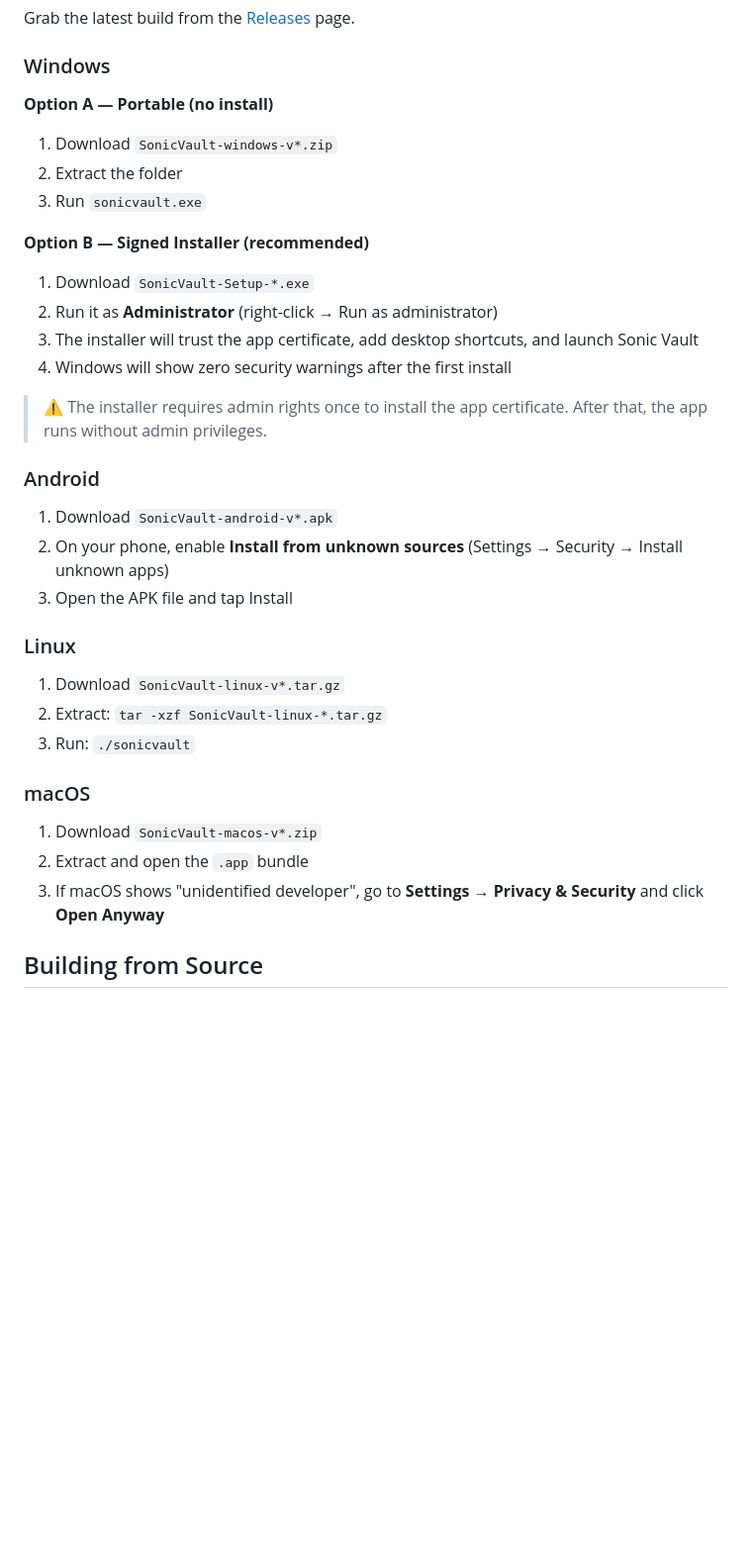
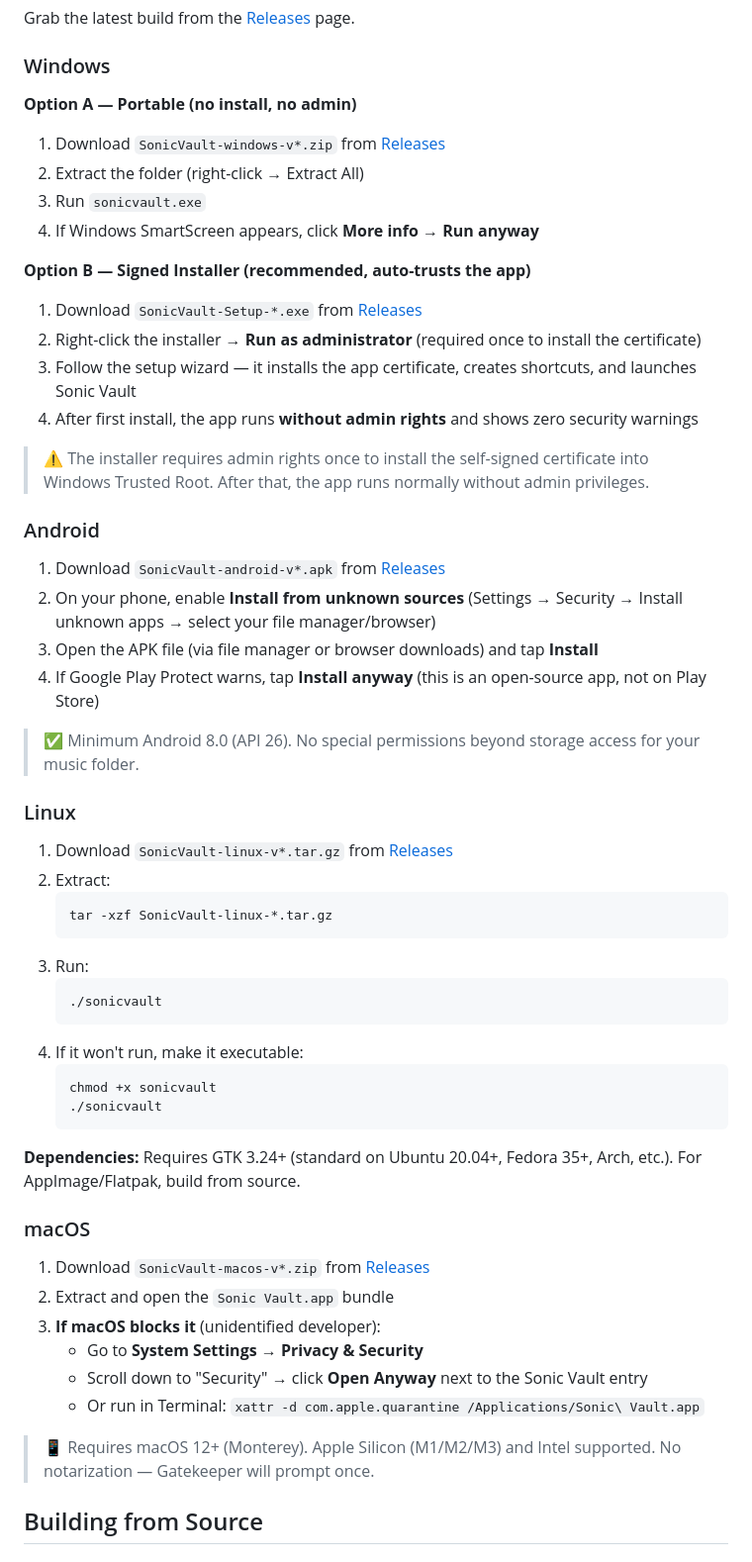
Before and after one commit to Yuvraj-Sarathe/Sonic-Vault, a Markdown page: README.md, the part around the change. Shown at 99% size. GitHub-like rendering; blank space fills up the shorter version.

Commit message:
docs: enhance Download & Install section with detailed per-device steps and troubleshooting
Added SmartScreen handling for Windows, Play Protect warning for Android, executable permission fix for Linux, Gatekeeper bypass for macOS. All with direct release links.

````diff
--- a/README.md
+++ b/README.md
@@ -46,36 +46,58 @@ Grab the latest build from the [Releases](https://github.com/Yuvraj-Sarathe/Soni
 
 ### Windows
 
-**Option A — Portable (no install)**
-1. Download `SonicVault-windows-v*.zip`
-2. Extract the folder
+**Option A — Portable (no install, no admin)**
+1. Download `SonicVault-windows-v*.zip` from [Releases](https://github.com/Yuvraj-Sarathe/Sonic-Vault/releases/latest)
+2. Extract the folder (right-click → Extract All)
 3. Run `sonicvault.exe`
+4. If Windows SmartScreen appears, click **More info** → **Run anyway**
 
-**Option B — Signed Installer (recommended)**
-1. Download `SonicVault-Setup-*.exe`
-2. Run it as **Administrator** (right-click → Run as administrator)
-3. The installer will trust the app certificate, add desktop shortcuts, and launch Sonic Vault
-4. Windows will show zero security warnings after the first install
+**Option B — Signed Installer (recommended, auto-trusts the app)**
+1. Download `SonicVault-Setup-*.exe` from [Releases](https://github.com/Yuvraj-Sarathe/Sonic-Vault/releases/latest)
+2. Right-click the installer → **Run as administrator** (required once to install the certificate)
+3. Follow the setup wizard — it installs the app certificate, creates shortcuts, and launches Sonic Vault
+4. After first install, the app runs **without admin rights** and shows zero security warnings
 
-> ⚠️ The installer requires admin rights once to install the app certificate. After that, the app runs without admin privileges.
+> ⚠️ The installer requires admin rights once to install the self-signed certificate into Windows Trusted Root. After that, the app runs normally without admin privileges.
 
 ### Android
 
-1. Download `SonicVault-android-v*.apk`
-2. On your phone, enable **Install from unknown sources** (Settings → Security → Install unknown apps)
-3. Open the APK file and tap Install
+1. Download `SonicVault-android-v*.apk` from [Releases](https://github.com/Yuvraj-Sarathe/Sonic-Vault/releases/latest)
+2. On your phone, enable **Install from unknown sources** (Settings → Security → Install unknown apps → select your file manager/browser)
+3. Open the APK file (via file manager or browser downloads) and tap **Install**
+4. If Google Play Protect warns, tap **Install anyway** (this is an open-source app, not on Play Store)
+
+> ✅ Minimum Android 8.0 (API 26). No special permissions beyond storage access for your music folder.
 
 ### Linux
 
-1. Download `SonicVault-linux-v*.tar.gz`
-2. Extract: `tar -xzf SonicVault-linux-*.tar.gz`
-3. Run: `./sonicvault`
+1. Download `SonicVault-linux-v*.tar.gz` from [Releases](https://github.com/Yuvraj-Sarathe/Sonic-Vault/releases/latest)
+2. Extract:
+   ```bash
+   tar -xzf SonicVault-linux-*.tar.gz
+   ```
+3. Run:
+   ```bash
+   ./sonicvault
+   ```
+4. If it won't run, make it executable:
+   ```bash
+   chmod +x sonicvault
+   ./sonicvault
+   ```
+
+**Dependencies:** Requires GTK 3.24+ (standard on Ubuntu 20.04+, Fedora 35+, Arch, etc.). For AppImage/Flatpak, build from source.
 
 ### macOS
 
-1. Download `SonicVault-macos-v*.zip`
-2. Extract and open the `.app` bundle
-3. If macOS shows "unidentified developer", go to **Settings → Privacy & Security** and click **Open Anyway**
+1. Download `SonicVault-macos-v*.zip` from [Releases](https://github.com/Yuvraj-Sarathe/Sonic-Vault/releases/latest)
+2. Extract and open the `Sonic Vault.app` bundle
+3. **If macOS blocks it** (unidentified developer):
+   - Go to **System Settings → Privacy & Security**
+   - Scroll down to "Security" → click **Open Anyway** next to the Sonic Vault entry
+   - Or run in Terminal: `xattr -d com.apple.quarantine /Applications/Sonic\ Vault.app`
+
+> 📱 Requires macOS 12+ (Monterey). Apple Silicon (M1/M2/M3) and Intel supported. No notarization — Gatekeeper will prompt once.
 
 ## Building from Source
 
````
